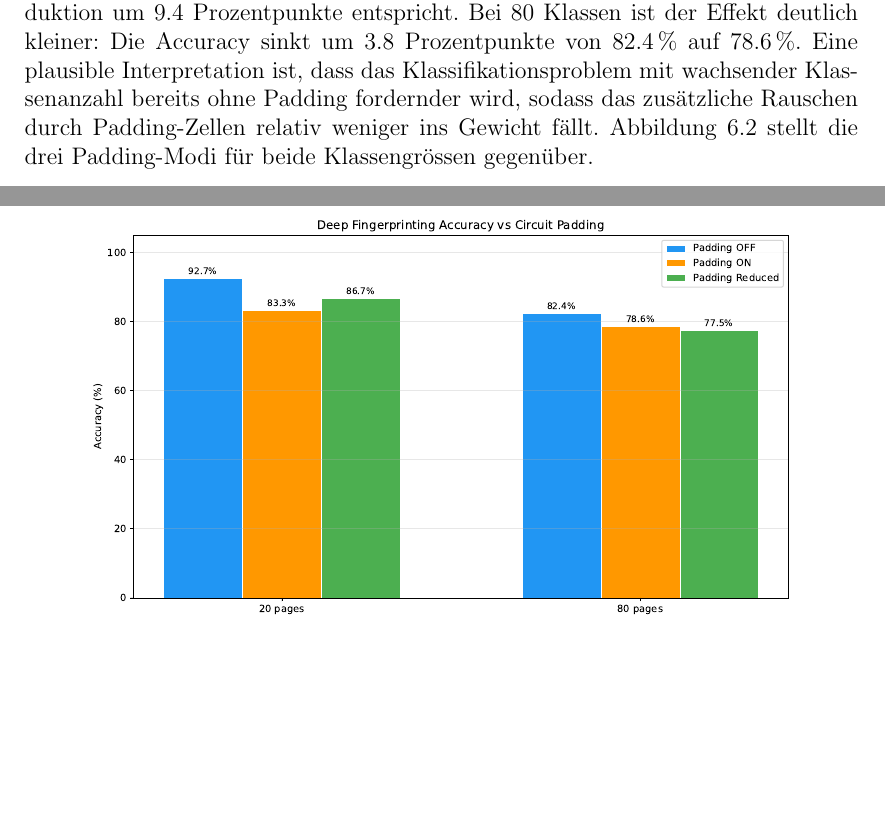
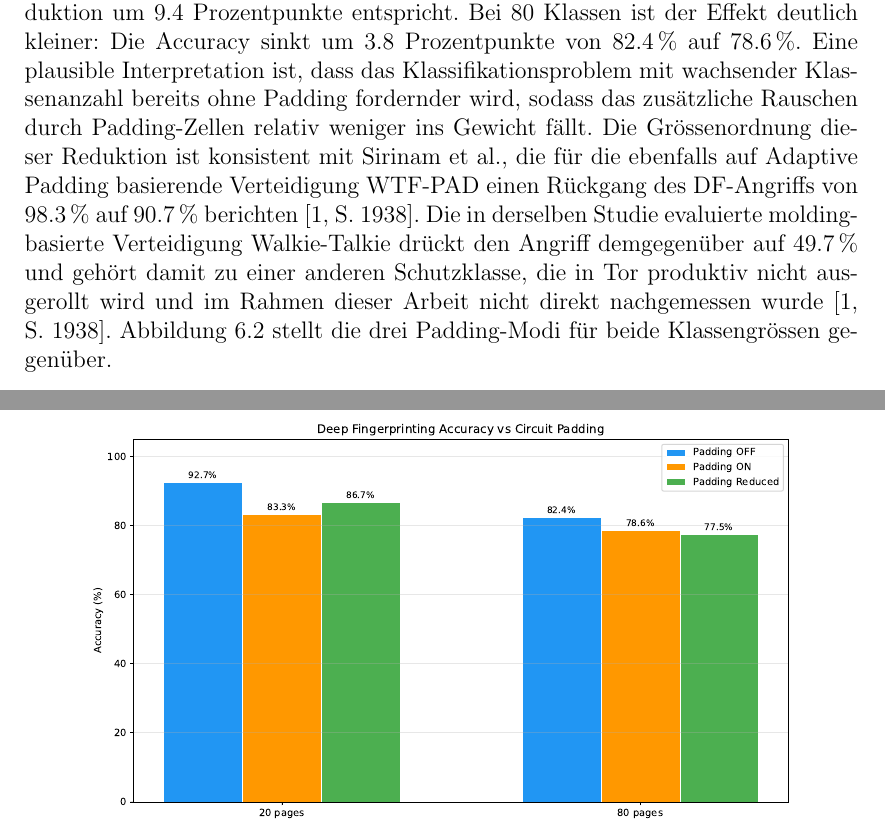
Before and after one commit to OliverStaub/BachelorThesis, a LaTeX thesis (src/thesis/hslu_thesis.tex, which reads src/thesis/chapters/06_validation_und_evaluation.tex): two parts of pages 50 and 51 of 79, joined at a grey line, cut so that both start at the same text, the shorter picture padded with empty space. Compiled offline with pdfLaTeX.

Commit message:
add consistency check

```diff
--- a/src/thesis/chapters/06_validation_und_evaluation.tex
+++ b/src/thesis/chapters/06_validation_und_evaluation.tex
@@ -102,6 +102,8 @@ Die hier erzielten Werte liegen damit unterhalb der von Sirinam et al.\ ursprün
 Die Aktivierung des produktiv im Tor-Netzwerk eingesetzten Circuit Paddings (ON) senkt die Accuracy bei 20 Klassen von 92.7\,\% auf 83.3\,\%, was einer Reduktion um 9.4~Prozentpunkte entspricht.
 Bei 80 Klassen ist der Effekt deutlich kleiner: Die Accuracy sinkt um 3.8~Prozentpunkte von 82.4\,\% auf 78.6\,\%.
 Eine plausible Interpretation ist, dass das Klassifikationsproblem mit wachsender Klassenanzahl bereits ohne Padding fordernder wird, sodass das zusätzliche Rauschen durch Padding-Zellen relativ weniger ins Gewicht fällt.
+Die Grössenordnung dieser Reduktion ist konsistent mit Sirinam et al., die für die ebenfalls auf Adaptive Padding basierende Verteidigung WTF-PAD einen Rückgang des \gls{df}-Angriffs von 98.3\,\% auf 90.7\,\% berichten~\cite[S.~1938]{sirinam2018deep}.
+Die in derselben Studie evaluierte molding-basierte Verteidigung Walkie-Talkie drückt den Angriff demgegenüber auf 49.7\,\% und gehört damit zu einer anderen Schutzklasse, die in Tor produktiv nicht ausgerollt wird und im Rahmen dieser Arbeit nicht direkt nachgemessen wurde~\cite[S.~1938]{sirinam2018deep}.
 Abbildung~\ref{fig:eval_padding_comp} stellt die drei Padding-Modi für beide Klassengrössen gegenüber.
 
 \begin{figure}[H]
```
